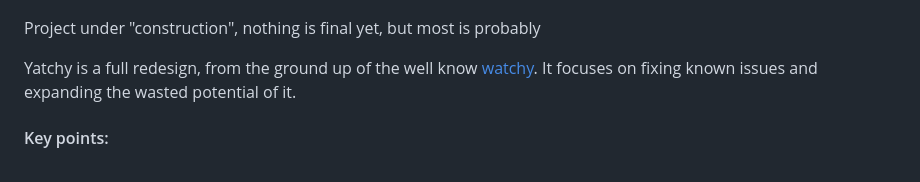
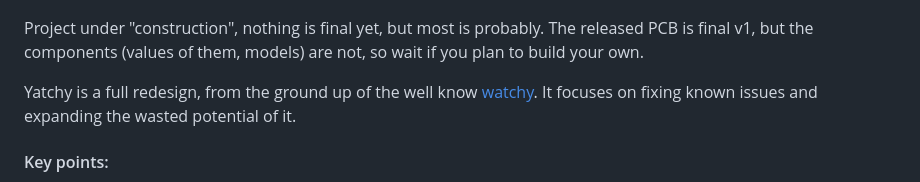
Before and after one commit to Szybet/Yatchy, a Markdown page: README.md, the part around the change. Drawn GitHub-style.

```diff
--- a/README.md
+++ b/README.md
@@ -9,7 +9,7 @@
   <img src="/img/Yatchy1.png" width="340,5" height="384"/>
 </p>
 
-Project under "construction", nothing is final yet, but most is probably
+Project under "construction", nothing is final yet, but most is probably. The released PCB is final v1, but the components (values of them, models) are not, so wait if you plan to build your own.
 
 Yatchy is a full redesign, from the ground up of the well know [watchy](https://watchy.sqfmi.com/). It focuses on fixing known issues and expanding the wasted potential of it.
 
```
